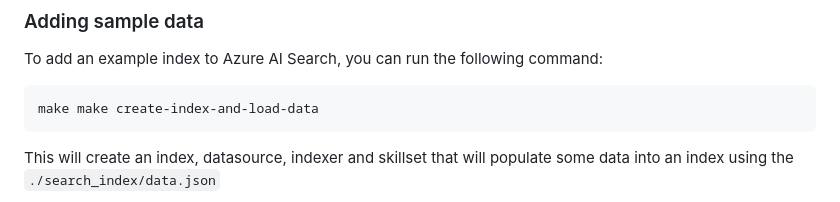
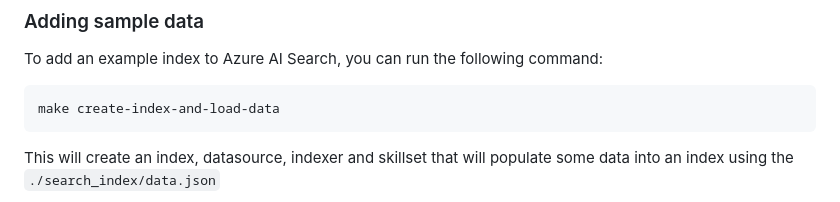
Before and after one commit to retaildevcrews/botify, a Markdown page: docs/developer_experience/README.md, the part around the change. GitHub-like rendering.

````diff
--- a/docs/developer_experience/README.md
+++ b/docs/developer_experience/README.md
@@ -125,7 +125,7 @@ EOF
 To add an example index to Azure AI Search, you can run the following command:
 
 ```
-make make create-index-and-load-data
+make create-index-and-load-data
 ```
 
 This will create an index, datasource, indexer and skillset that will populate some data into an index using the ```./search_index/data.json```
````
